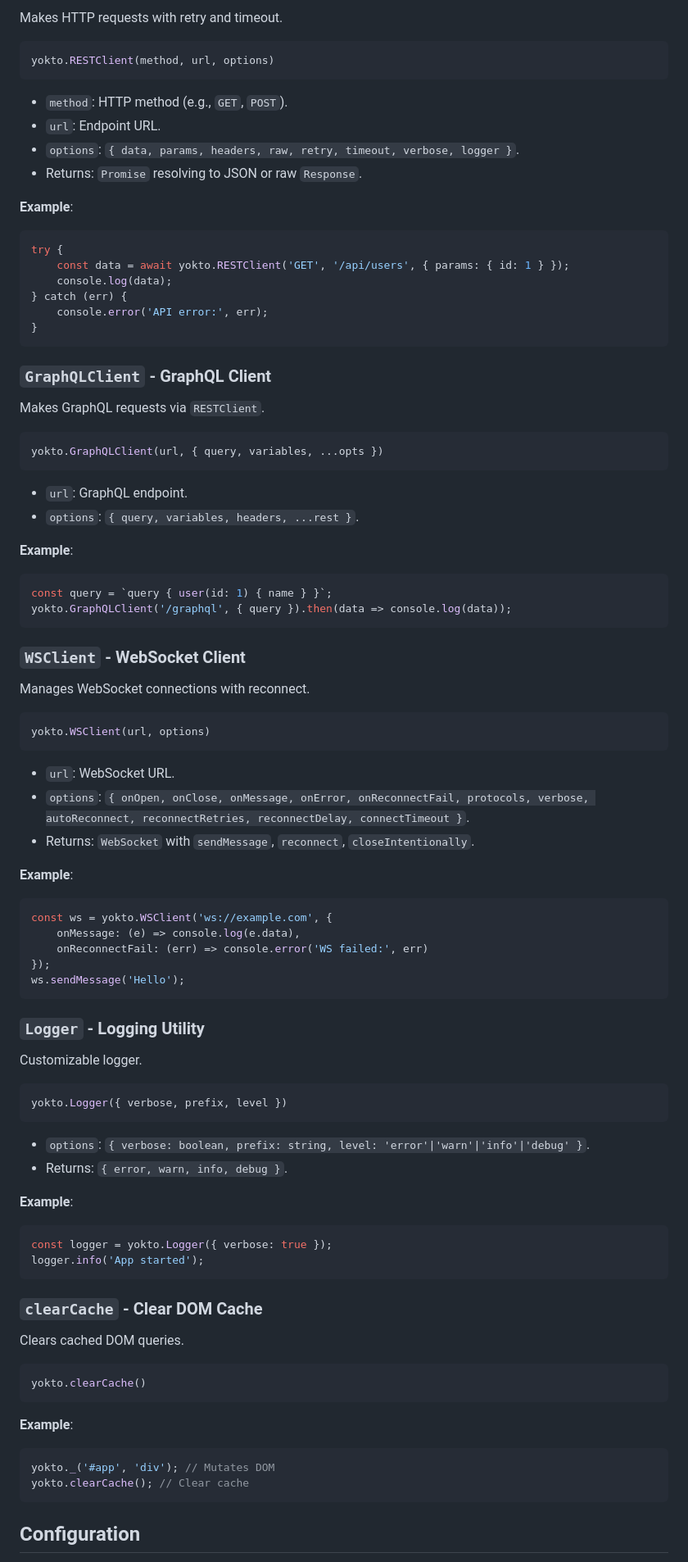
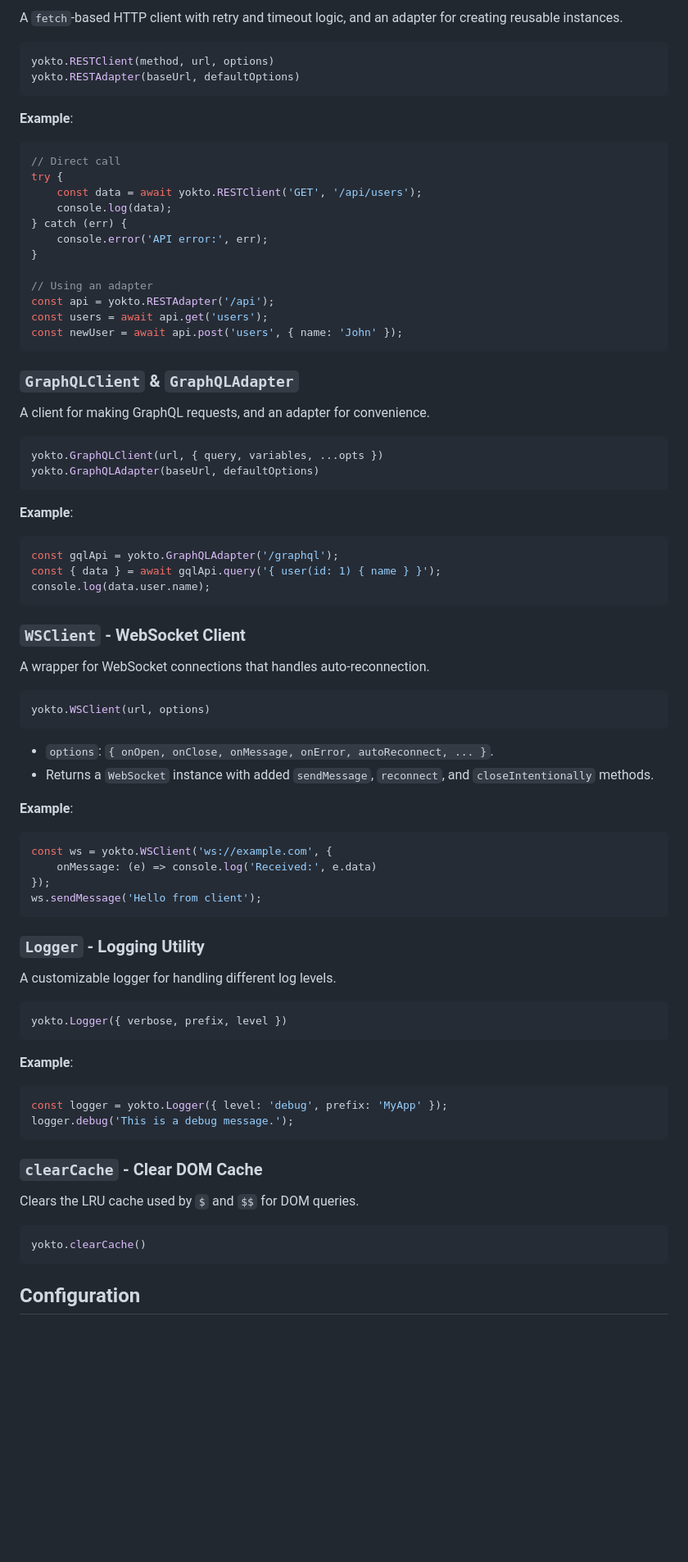
Before and after one commit to profxadke/yokto.js, a Markdown page: README.md, the part around the change printed below. Shown: that part at 82% size. GitHub-like rendering; blank space fills up the shorter version.

````diff
--- a/README.md
+++ b/README.md
@@ -175,98 +174,87 @@ yokto.$h(({ path, params, query }) => {
 
-Makes HTTP requests with retry and timeout.
+A `fetch`-based HTTP client with retry and timeout logic, and an adapter for creating reusable instances.
 
 ```js
 yokto.RESTClient(method, url, options)
+yokto.RESTAdapter(baseUrl, defaultOptions)
 ```
-
-- `method`: HTTP method (e.g., `GET`, `POST`).
-- `url`: Endpoint URL.
-- `options`: `{ data, params, headers, raw, retry, timeout, verbose, logger }`.
-- Returns: `Promise` resolving to JSON or raw `Response`.
 
 **Example**:
 
 ```js
+// Direct call
 try {
-    const data = await yokto.RESTClient('GET', '/api/users', { params: { id: 1 } });
+    const data = await yokto.RESTClient('GET', '/api/users');
     console.log(data);
 } catch (err) {
     console.error('API error:', err);
 }
+
+// Using an adapter
+const api = yokto.RESTAdapter('/api');
+const users = await api.get('users');
+const newUser = await api.post('users', { name: 'John' });
 ```
 
-### `GraphQLClient` - GraphQL Client
+### `GraphQLClient` & `GraphQLAdapter`
 
-Makes GraphQL requests via `RESTClient`.
+A client for making GraphQL requests, and an adapter for convenience.
 
 ```js
 yokto.GraphQLClient(url, { query, variables, ...opts })
+yokto.GraphQLAdapter(baseUrl, defaultOptions)
 ```
-
-- `url`: GraphQL endpoint.
-- `options`: `{ query, variables, headers, ...rest }`.
 
 **Example**:
 
 ```js
-const query = `query { user(id: 1) { name } }`;
-yokto.GraphQLClient('/graphql', { query }).then(data => console.log(data));
+const gqlApi = yokto.GraphQLAdapter('/graphql');
+const { data } = await gqlApi.query('{ user(id: 1) { name } }');
+console.log(data.user.name);
 ```
 
 ### `WSClient` - WebSocket Client
 
-Manages WebSocket connections with reconnect.
+A wrapper for WebSocket connections that handles auto-reconnection.
 
 ```js
 yokto.WSClient(url, options)
 ```
 
-- `url`: WebSocket URL.
-- `options`: `{ onOpen, onClose, onMessage, onError, onReconnectFail, protocols, verbose, autoReconnect, reconnectRetries, reconnectDelay, connectTimeout }`.
-- Returns: `WebSocket` with `sendMessage`, `reconnect`, `closeIntentionally`.
+- `options`: `{ onOpen, onClose, onMessage, onError, autoReconnect, ... }`.
+- Returns a `WebSocket` instance with added `sendMessage`, `reconnect`, and `closeIntentionally` methods.
 
 **Example**:
 
 ```js
 const ws = yokto.WSClient('ws://example.com', {
-    onMessage: (e) => console.log(e.data),
-    onReconnectFail: (err) => console.error('WS failed:', err)
+    onMessage: (e) => console.log('Received:', e.data)
 });
-ws.sendMessage('Hello');
+ws.sendMessage('Hello from client');
 ```
 
 ### `Logger` - Logging Utility
 
-Customizable logger.
+A customizable logger for handling different log levels.
 
 ```js
 yokto.Logger({ verbose, prefix, level })
 ```
 
-- `options`: `{ verbose: boolean, prefix: string, level: 'error'|'warn'|'info'|'debug' }`.
-- Returns: `{ error, warn, info, debug }`.
-
 **Example**:
 
 ```js
-const logger = yokto.Logger({ verbose: true });
-logger.info('App started');
+const logger = yokto.Logger({ level: 'debug', prefix: 'MyApp' });
+logger.debug('This is a debug message.');
 ```
 
 ### `clearCache` - Clear DOM Cache
 
-Clears cached DOM queries.
+Clears the LRU cache used by `$` and `$$` for DOM queries.
 
 ```js
 yokto.clearCache()
 ```
 
-**Example**:
-
-```js
-yokto._('#app', 'div'); // Mutates DOM
-yokto.clearCache(); // Clear cache
-```
-
 ## Configuration
 
````
Also changed, not shown: other parts of README.md (+87 -96 lines).
